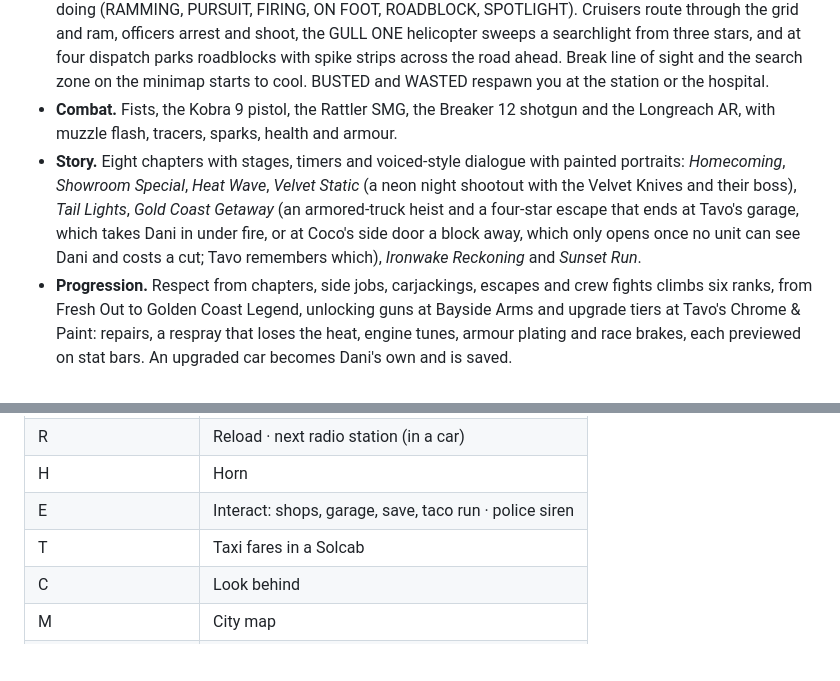
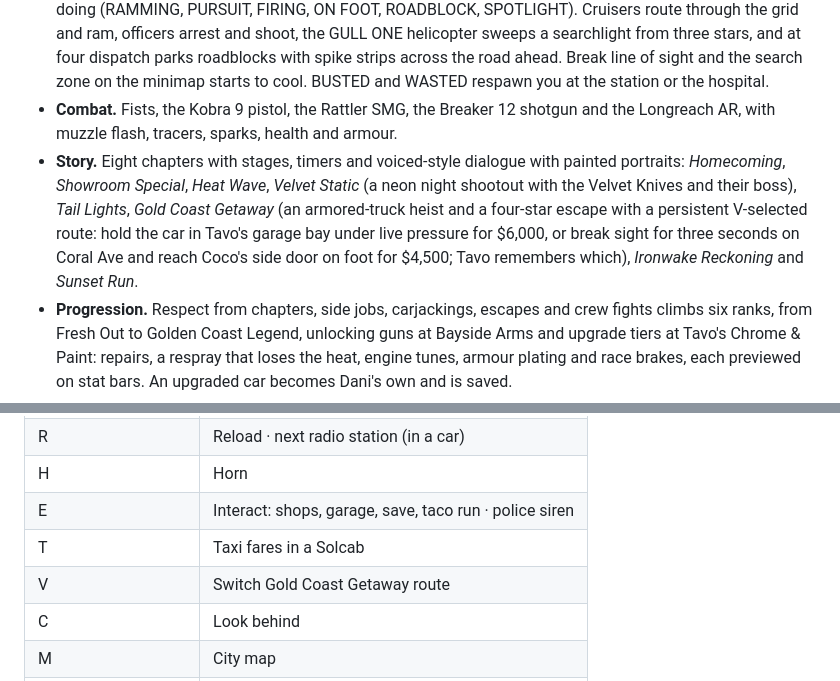
Before and after one commit to Fazleiw/solara-bay, a Markdown page: README.md, 2 parts joined by grey strips. GitHub-like rendering; blank space fills up the shorter version.

Commit message:
Upgrade Gold Coast getaway routes

```diff
--- a/README.md
+++ b/README.md
@@ -20,7 +20,7 @@ Dani Reyes took a six-year fall for the Saltjaw Crew and kept quiet. Now Dani is
 - **A living street.** Traffic keeps its lanes, stops at red lights and honks. Pedestrians walk, cross, run from gunfire, sometimes fight back, and pull out a phone when they see a crime: if the witness is still standing a few seconds later, the police get the call.
 - **The Bay Police.** One to five stars. Every unit has a call sign, and the police-response panel lists what each is doing (RAMMING, PURSUIT, FIRING, ON FOOT, ROADBLOCK, SPOTLIGHT). Cruisers route through the grid and ram, officers arrest and shoot, the GULL ONE helicopter sweeps a searchlight from three stars, and at four dispatch parks roadblocks with spike strips across the road ahead. Break line of sight and the search zone on the minimap starts to cool. BUSTED and WASTED respawn you at the station or the hospital.
 - **Combat.** Fists, the Kobra 9 pistol, the Rattler SMG, the Breaker 12 shotgun and the Longreach AR, with muzzle flash, tracers, sparks, health and armour.
-- **Story.** Eight chapters with stages, timers and voiced-style dialogue with painted portraits: *Homecoming*, *Showroom Special*, *Heat Wave*, *Velvet Static* (a neon night shootout with the Velvet Knives and their boss), *Tail Lights*, *Gold Coast Getaway* (an armored-truck heist and a four-star escape that ends at Tavo's garage, which takes Dani in under fire, or at Coco's side door a block away, which only opens once no unit can see Dani and costs a cut; Tavo remembers which), *Ironwake Reckoning* and *Sunset Run*.
+- **Story.** Eight chapters with stages, timers and voiced-style dialogue with painted portraits: *Homecoming*, *Showroom Special*, *Heat Wave*, *Velvet Static* (a neon night shootout with the Velvet Knives and their boss), *Tail Lights*, *Gold Coast Getaway* (an armored-truck heist and a four-star escape with a persistent V-selected route: hold the car in Tavo's garage bay under live pressure for $6,000, or break sight for three seconds on Coral Ave and reach Coco's side door on foot for $4,500; Tavo remembers which), *Ironwake Reckoning* and *Sunset Run*.
 - **Progression.** Respect from chapters, side jobs, carjackings, escapes and crew fights climbs six ranks, from Fresh Out to Golden Coast Legend, unlocking guns at Bayside Arms and upgrade tiers at Tavo's Chrome & Paint: repairs, a respray that loses the heat, engine tunes, armour plating and race brakes, each previewed on stat bars. An upgraded car becomes Dani's own and is saved.
 - **Side activities.** Solcab taxi fares, Coco's Taco Run deliveries, 25 hidden Sun Medallions, rival crew turf, the safehouse save point and pickups around the city.
 - **HUD.** A mission card with chapter, timer, objective, STAGE n/m and what is NEXT; the police-response panel; cash, clock and wanted stars with IN SIGHT / SEARCH ZONE; a five-slot weapon bar with ammo and respect locks; a rotating minimap with GPS route, blips and the police search circle; the district pill; health, armour and respect bars; a radio card with song and artist; a vehicle card with condition, speed and gear; toasts and dialogue. When a pursuit starts, secondary free-roam details collapse while the nearest real dispatch contact stays visible with its call sign, live status and range, plus a real roadblock alert only when one is ahead on the GPS route.
@@ -42,6 +42,7 @@ Dani Reyes took a six-year fall for the Saltjaw Crew and kept quiet. Now Dani is
 | H | Horn |
 | E | Interact: shops, garage, save, taco run · police siren |
 | T | Taxi fares in a Solcab |
+| V | Switch Gold Coast Getaway route |
 | C | Look behind |
 | M | City map |
 | Esc / P | Pause |
```
Also changed, not shown: other parts of README.md (+1 -1 lines), screenshots/4-gold-coast-payoff.jpg, 9 other files.
